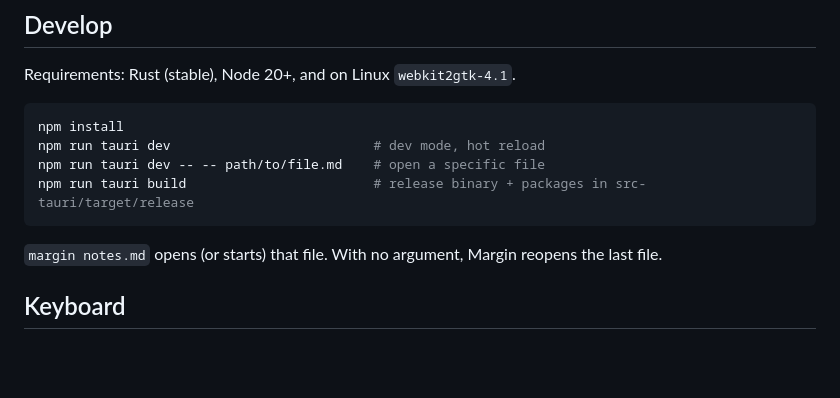
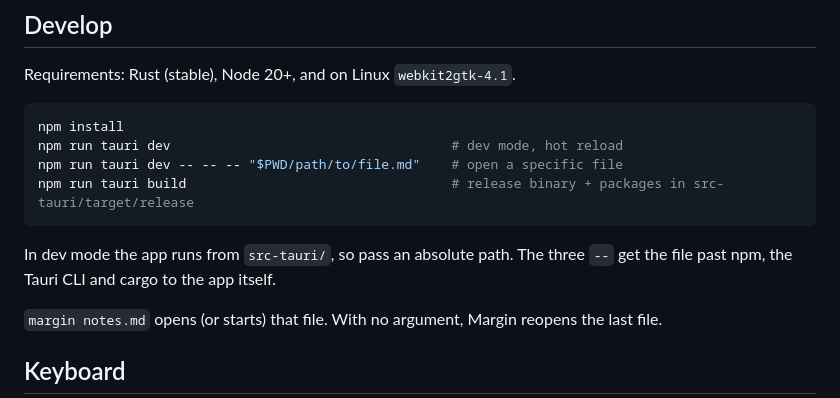
Before and after one commit to MaxAnderberg/margin, a Markdown page: README.md, the part around the change. Rendered like a GitHub page; blank space fills up the shorter version.

Commit message:
Fix dev-mode command for opening a file in README
Co-Authored-By: Claude Opus 5.5 <noreply@anthropic.com>

````diff
--- a/README.md
+++ b/README.md
@@ -24,10 +24,12 @@ Requirements: Rust (stable), Node 20+, and on Linux `webkit2gtk-4.1`.
 
 ```sh
 npm install
-npm run tauri dev                          # dev mode, hot reload
-npm run tauri dev -- -- path/to/file.md    # open a specific file
-npm run tauri build                        # release binary + packages in src-tauri/target/release
+npm run tauri dev                                    # dev mode, hot reload
+npm run tauri dev -- -- -- "$PWD/path/to/file.md"    # open a specific file
+npm run tauri build                                  # release binary + packages in src-tauri/target/release
 ```
+
+In dev mode the app runs from `src-tauri/`, so pass an absolute path. The three `--` get the file past npm, the Tauri CLI and cargo to the app itself.
 
 `margin notes.md` opens (or starts) that file. With no argument, Margin reopens the last file.
 
````
